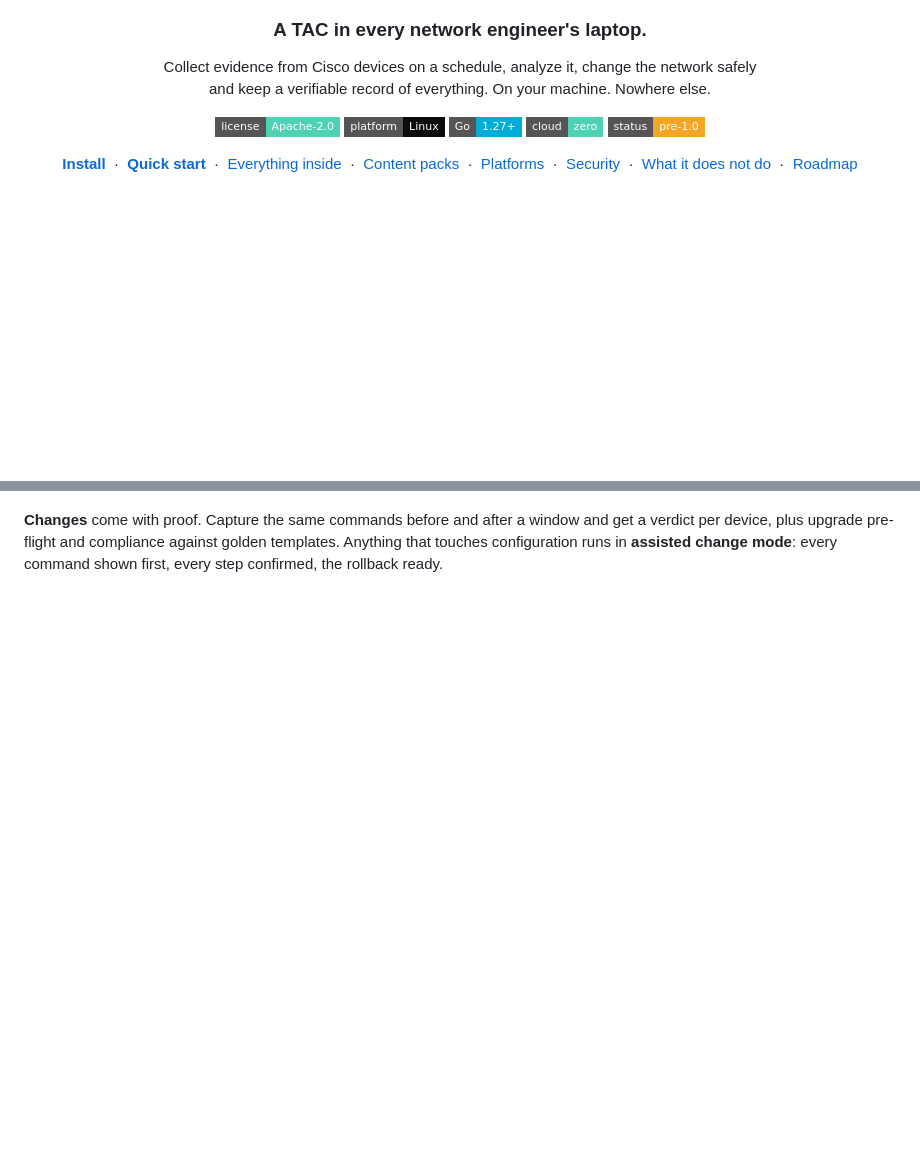
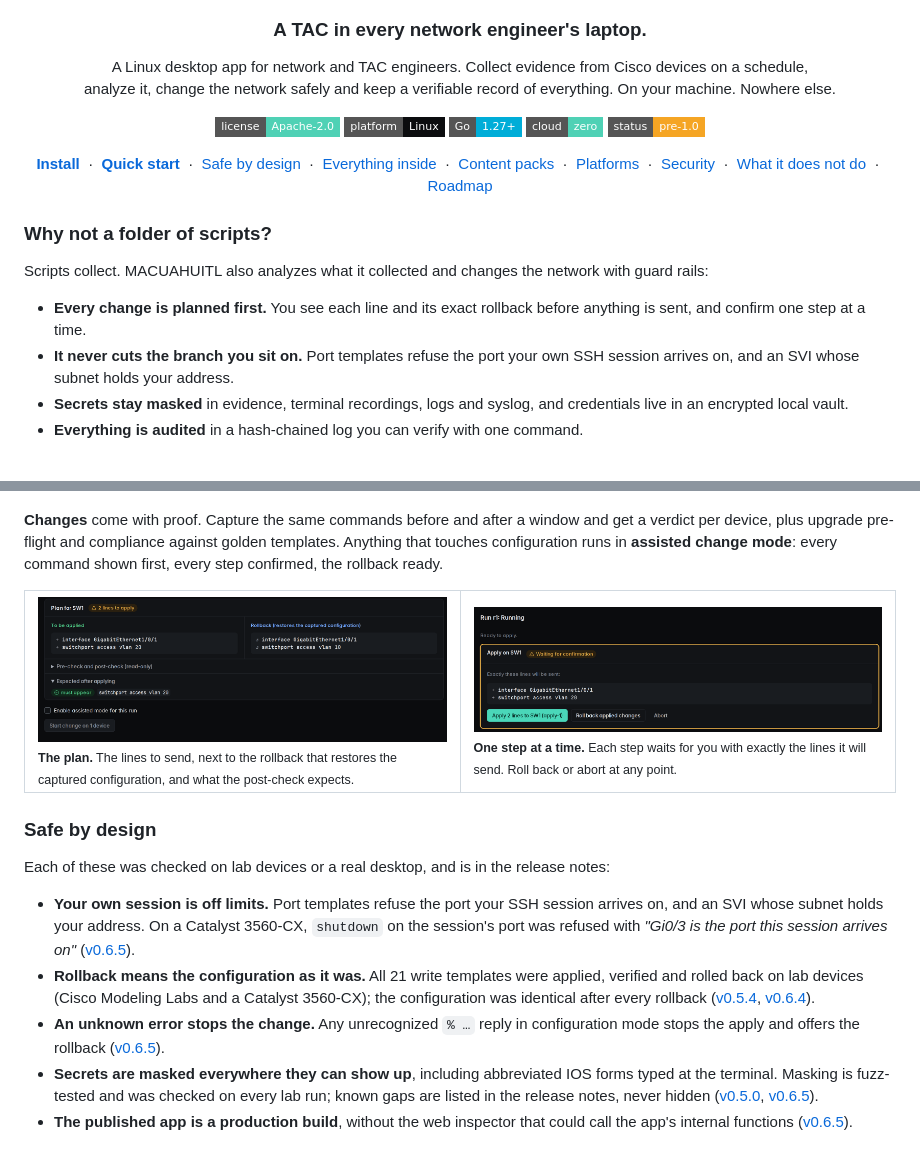
Before and after one commit to oom-netsec/MACUAHUITL, a Markdown page: README.md, 2 parts joined by grey strips. GitHub-like rendering; pictures changed too: docs/assets/screens/assist-confirm-dark.png (added), docs/assets/screens/assist-plan-dark.png (added); badges without logos; blank space fills up the shorter version.

Commit message:
README para quien llega de fuera: para quién es y por qué no es un puñado de scripts, «Safe by design» con hechos de las notas de release y capturas del cambio asistido
- Arriba: app de escritorio Linux para ingenieros de redes y TAC; «Why not a folder of scripts?» con plan y reversa, sesión propia protegida, secretos enmascarados y auditoría.
- «Safe by design»: el 3560-CX rechazó el puerto de la sesión (v0.6.5), las 21 plantillas revertidas con la configuración idéntica (v0.5.4, v0.6.4), un error % desconocido detiene la aplicación, el enmascarado y la compilación production; cada uno enlaza su release.
- docs/assets/screens/assist-plan-dark.png y assist-confirm-dark.png desde la vista previa (IP de documentación) con docs/assets/pro/src/capture-assist.cjs.

```diff
--- a/README.md
+++ b/README.md
@@ -3,8 +3,8 @@
 <h3 align="center">A TAC in every network engineer's laptop.</h3>
 
 <p align="center">
-Collect evidence from Cisco devices on a schedule, analyze it, change the network safely<br>
-and keep a verifiable record of everything. On your machine. Nowhere else.
+A Linux desktop app for network and TAC engineers. Collect evidence from Cisco devices on a schedule,<br>
+analyze it, change the network safely and keep a verifiable record of everything. On your machine. Nowhere else.
 </p>
 
 <p align="center">
@@ -18,6 +18,7 @@ and keep a verifiable record of everything. On your machine. Nowhere else.
 <p align="center">
   <a href="#install"><b>Install</b></a> &nbsp;·&nbsp;
   <a href="#quick-start"><b>Quick start</b></a> &nbsp;·&nbsp;
+  <a href="#safe-by-design">Safe by design</a> &nbsp;·&nbsp;
   <a href="#everything-inside">Everything inside</a> &nbsp;·&nbsp;
   <a href="#content-packs">Content packs</a> &nbsp;·&nbsp;
   <a href="#supported-platforms-and-packs">Platforms</a> &nbsp;·&nbsp;
@@ -25,6 +26,15 @@ and keep a verifiable record of everything. On your machine. Nowhere else.
   <a href="#what-it-does-not-do">What it does not do</a> &nbsp;·&nbsp;
   <a href="docs/roadmap.md">Roadmap</a>
 </p>
+
+### Why not a folder of scripts?
+
+Scripts collect. MACUAHUITL also analyzes what it collected and changes the network with guard rails:
+
+- **Every change is planned first.** You see each line and its exact rollback before anything is sent, and confirm one step at a time.
+- **It never cuts the branch you sit on.** Port templates refuse the port your own SSH session arrives on, and an SVI whose subnet holds your address.
+- **Secrets stay masked** in evidence, terminal recordings, logs and syslog, and credentials live in an encrypted local vault.
+- **Everything is audited** in a hash-chained log you can verify with one command.
 
 <br>
 
@@ -43,6 +53,23 @@ and keep a verifiable record of everything. On your machine. Nowhere else.
 <p align="center"><img src="docs/assets/pro/change.jpg" alt="Changes: change windows with proof. Pre/post comparison with a verdict per device."></p>
 
 **Changes** come with proof. Capture the same commands before and after a window and get a verdict per device, plus upgrade pre-flight and compliance against golden templates. Anything that touches configuration runs in **assisted change mode**: every command shown first, every step confirmed, the rollback ready.
+
+<table>
+  <tr>
+    <td width="50%"><img src="docs/assets/screens/assist-plan-dark.png" alt="Assisted change plan: the lines to apply next to their exact rollback, and the line that must appear afterwards"><br><sub><b>The plan.</b> The lines to send, next to the rollback that restores the captured configuration, and what the post-check expects.</sub></td>
+    <td width="50%"><img src="docs/assets/screens/assist-confirm-dark.png" alt="Assisted change step waiting for confirmation, with the exact lines that will be sent"><br><sub><b>One step at a time.</b> Each step waits for you with exactly the lines it will send. Roll back or abort at any point.</sub></td>
+  </tr>
+</table>
+
+### Safe by design
+
+Each of these was checked on lab devices or a real desktop, and is in the release notes:
+
+- **Your own session is off limits.** Port templates refuse the port your SSH session arrives on, and an SVI whose subnet holds your address. On a Catalyst 3560-CX, `shutdown` on the session's port was refused with *"Gi0/3 is the port this session arrives on"* ([v0.6.5](../../releases/tag/v0.6.5)).
+- **Rollback means the configuration as it was.** All 21 write templates were applied, verified and rolled back on lab devices (Cisco Modeling Labs and a Catalyst 3560-CX); the configuration was identical after every rollback ([v0.5.4](../../releases/tag/v0.5.4), [v0.6.4](../../releases/tag/v0.6.4)).
+- **An unknown error stops the change.** Any unrecognized `% …` reply in configuration mode stops the apply and offers the rollback ([v0.6.5](../../releases/tag/v0.6.5)).
+- **Secrets are masked everywhere they can show up**, including abbreviated IOS forms typed at the terminal. Masking is fuzz-tested and was checked on every lab run; known gaps are listed in the release notes, never hidden ([v0.5.0](../../releases/tag/v0.5.0), [v0.6.5](../../releases/tag/v0.6.5)).
+- **The published app is a production build**, without the web inspector that could call the app's internal functions ([v0.6.5](../../releases/tag/v0.6.5)).
 
 <br>
 
```
Also changed, not shown: 1 other file.
